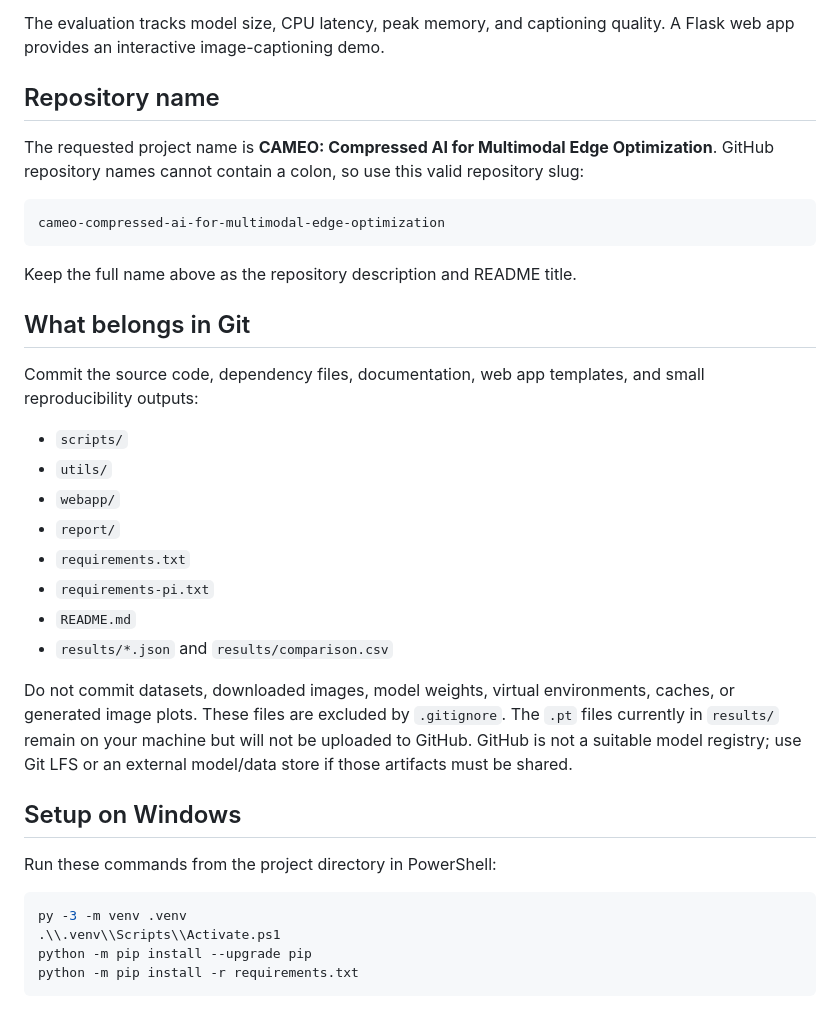
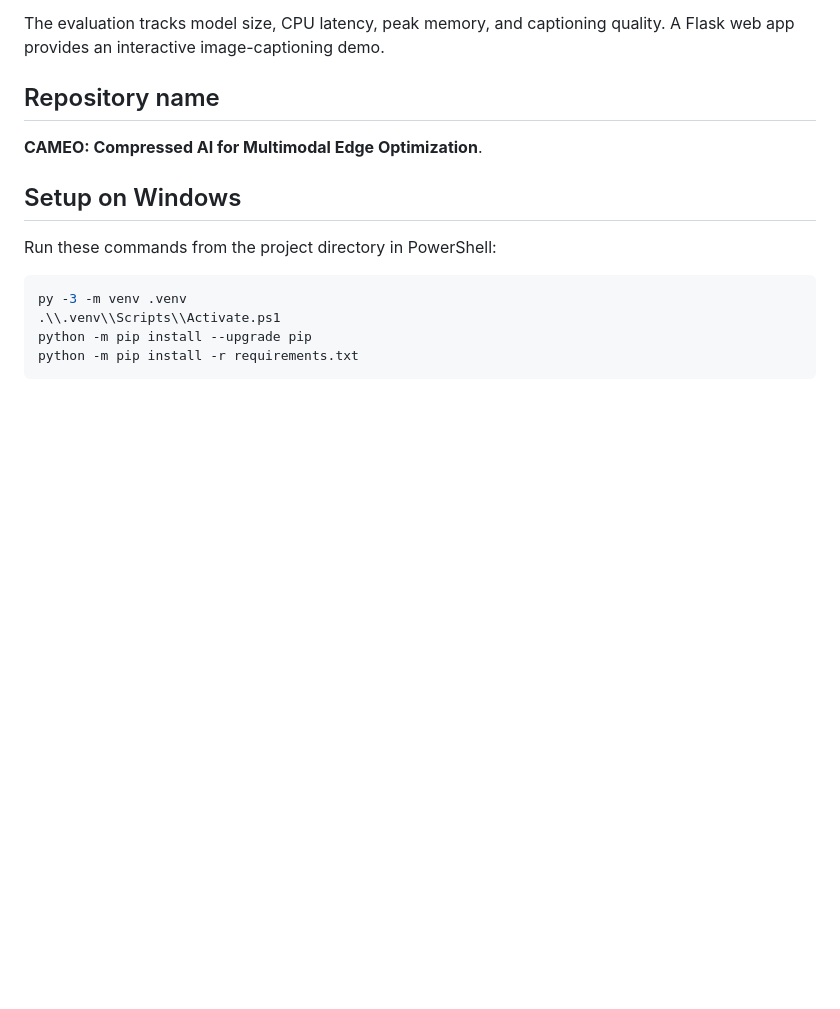
Before and after one commit to atharvakelkar1108-rgb/Cameo, a Markdown page: README.md, the part around the change. Rendered like a GitHub page; blank space fills up the shorter version.

````diff
--- a/README.md
+++ b/README.md
@@ -10,35 +10,8 @@ quality. A Flask web app provides an interactive image-captioning demo.
 
 ## Repository name
 
-The requested project name is **CAMEO: Compressed AI for Multimodal Edge
-Optimization**. GitHub repository names cannot contain a colon, so use this
-valid repository slug:
-
-```text
-cameo-compressed-ai-for-multimodal-edge-optimization
-```
-
-Keep the full name above as the repository description and README title.
-
-## What belongs in Git
-
-Commit the source code, dependency files, documentation, web app templates,
-and small reproducibility outputs:
-
-- `scripts/`
-- `utils/`
-- `webapp/`
-- `report/`
-- `requirements.txt`
-- `requirements-pi.txt`
-- `README.md`
-- `results/*.json` and `results/comparison.csv`
-
-Do not commit datasets, downloaded images, model weights, virtual
-environments, caches, or generated image plots. These files are excluded by
-`.gitignore`. The `.pt` files currently in `results/` remain on your machine
-but will not be uploaded to GitHub. GitHub is not a suitable model registry;
-use Git LFS or an external model/data store if those artifacts must be shared.
+**CAMEO: Compressed AI for Multimodal Edge
+Optimization**.
 
 ## Setup on Windows
 
````
